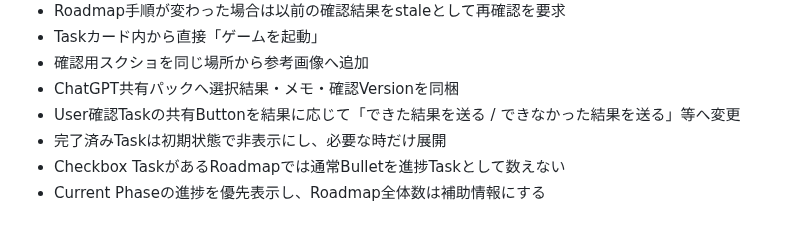
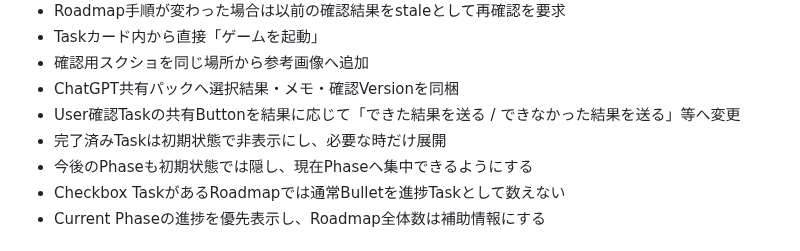
Before and after one commit to EliteMay/game-dev-hub, a Markdown page: README.md, the part around the change. Drawn GitHub-style.

Commit message:
docs: mention current-phase task focus

```diff
--- a/README.md
+++ b/README.md
@@ -13,6 +13,7 @@
 - ChatGPT共有パックへ選択結果・メモ・確認Versionを同梱
 - User確認Taskの共有Buttonを結果に応じて「できた結果を送る / できなかった結果を送る」等へ変更
 - 完了済みTaskは初期状態で非表示にし、必要な時だけ展開
+- 今後のPhaseも初期状態では隠し、現在Phaseへ集中できるようにする
 - Checkbox TaskがあるRoadmapでは通常Bulletを進捗Taskとして数えない
 - Current Phaseの進捗を優先表示し、Roadmap全体数は補助情報にする
 
```
